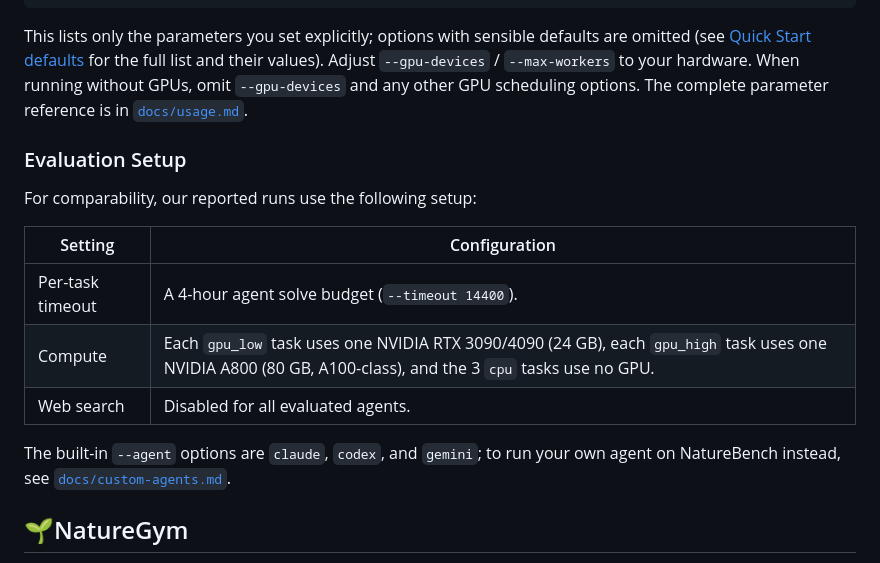
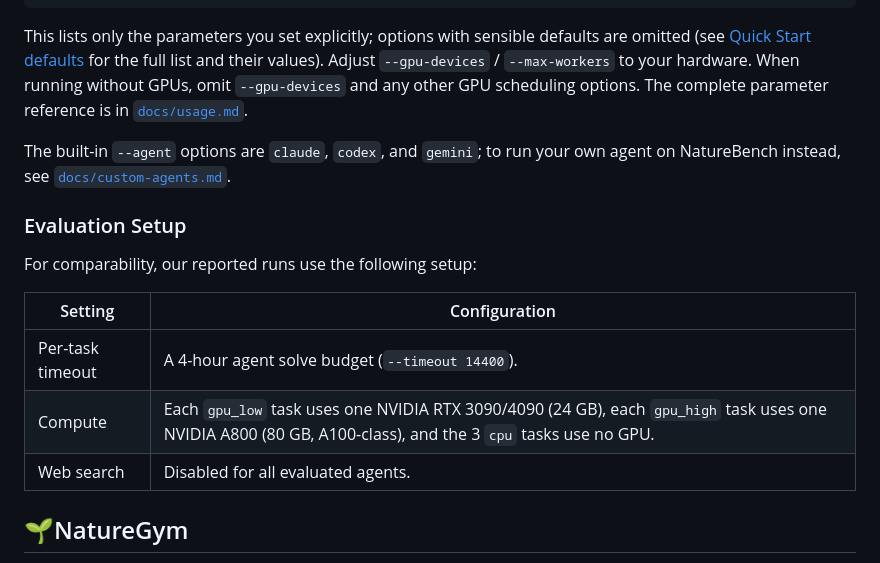
Before and after one commit to FrontisAI/NatureBench, a Markdown page: README.md, the part around the change. GitHub-like rendering.

Commit message:
docs: reorder agent guidance in quick start

```diff
--- a/README.md
+++ b/README.md
@@ -81,6 +81,8 @@ python run_naturebench.py \
 
 This lists only the parameters you set explicitly; options with sensible defaults are omitted (see [Quick Start defaults](docs/usage.md#quick-start-defaults) for the full list and their values). Adjust `--gpu-devices` / `--max-workers` to your hardware. When running without GPUs, omit `--gpu-devices` and any other GPU scheduling options. The complete parameter reference is in [`docs/usage.md`](docs/usage.md).
 
+The built-in `--agent` options are `claude`, `codex`, and `gemini`; to run your own agent on NatureBench instead, see [`docs/custom-agents.md`](docs/custom-agents.md).
+
 ### Evaluation Setup
 
 For comparability, our reported runs use the following setup:
@@ -90,8 +92,6 @@ For comparability, our reported runs use the following setup:
 | Per-task timeout | A 4-hour agent solve budget (`--timeout 14400`). |
 | Compute | Each `gpu_low` task uses one NVIDIA RTX 3090/4090 (24 GB), each `gpu_high` task uses one NVIDIA A800 (80 GB, A100-class), and the 3 `cpu` tasks use no GPU. |
 | Web search | Disabled for all evaluated agents. |
-
-The built-in `--agent` options are `claude`, `codex`, and `gemini`; to run your own agent on NatureBench instead, see [`docs/custom-agents.md`](docs/custom-agents.md).
 
 ## 🌱NatureGym
 
```
